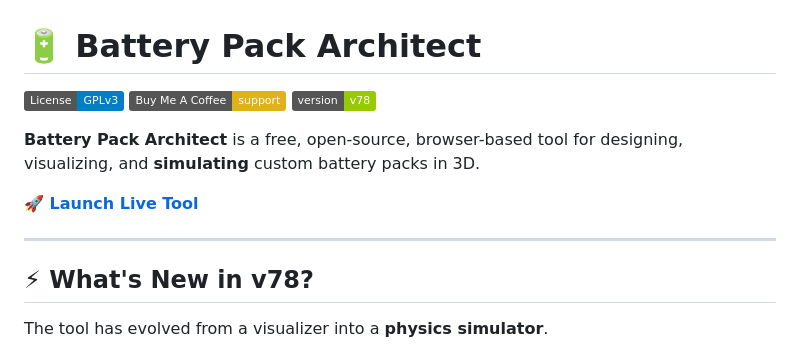
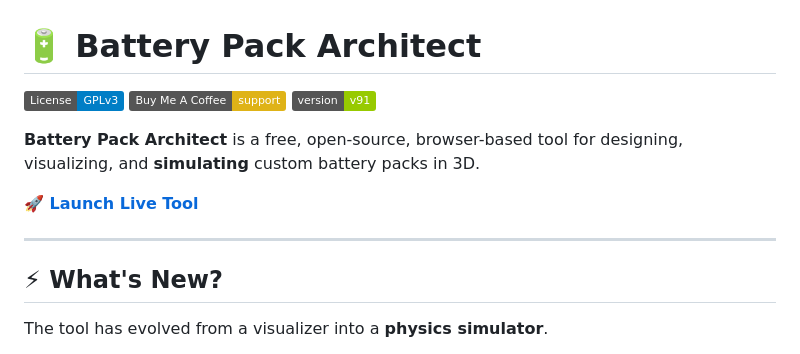
Before and after one commit to LMF5000/battery-pack-architect, a Markdown page: README.md, the part around the change. Drawn GitHub-style; badges without logos.

```diff
--- a/README.md
+++ b/README.md
@@ -2,7 +2,7 @@
 
 [![License: GPL v3](https://img.shields.io/badge/License-GPLv3-blue.svg)](https://www.gnu.org/licenses/gpl-3.0)
 [![Buy Me A Coffee](https://img.shields.io/badge/Buy%20Me%20A%20Coffee-support-yellow.svg)](https://buymeacoffee.com/lmf5000)
-![Version](https://img.shields.io/badge/version-v78-green)
+![Version](https://img.shields.io/badge/version-v91-green)
 
 **Battery Pack Architect** is a free, open-source, browser-based tool for designing, visualizing, and **simulating** custom battery packs in 3D.
 
@@ -10,7 +10,7 @@
 
 ---
 
-## ⚡ What's New in v78?
+## ⚡ What's New?
 The tool has evolved from a visualizer into a **physics simulator**.
 * **Physics Simulation:** Calculate real-time Voltage Sag, Efficiency, and Output Power based on load (Amps).
 * **Thermal Estimates:** Estimates heat generation (Watts) in both the cells and the nickel strips (Joule heating).
```
